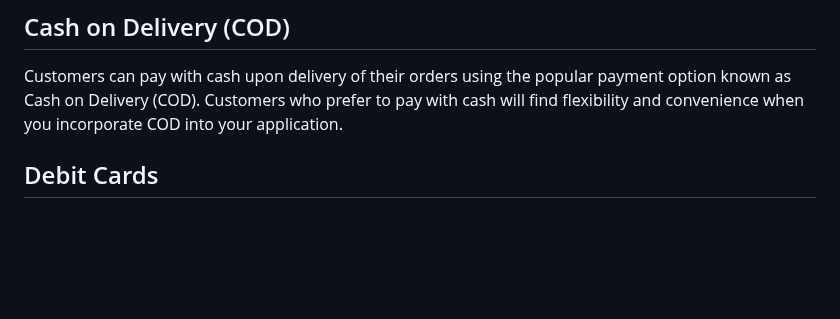
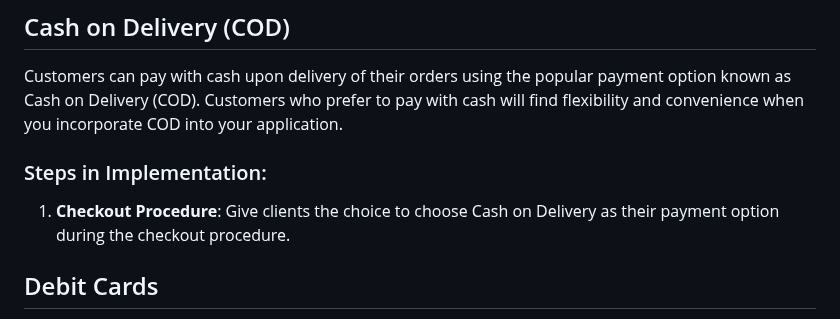
Before and after one commit to Udaykir02/GDP_Group-3, a Markdown page: Payments.md, the part around the change. Drawn GitHub-style; blank space fills up the shorter version.

Commit message:
Nikith Kumar Bandaru Group-03 [02/28/2024]
Nikith Kumar Bandaru Group-03 [02/28/2024]

```diff
--- a/Payments.md
+++ b/Payments.md
@@ -2,6 +2,9 @@
 
 ## Cash on Delivery (COD)
 Customers can pay with cash upon delivery of their orders using the popular payment option known as Cash on Delivery (COD). Customers who prefer to pay with cash will find flexibility and convenience when you incorporate COD into your application.
+
+### Steps in Implementation:
+1. **Checkout Procedure**: Give clients the choice to choose Cash on Delivery as their payment option during the checkout procedure.
 
 ## Debit Cards
 When debit cards are accepted, clients can use money straight out of their bank account to pay for their orders. Debit card integration gives clients a safe and practical way to make payments.
```
